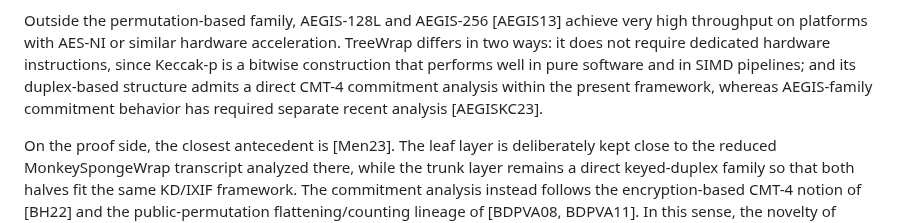
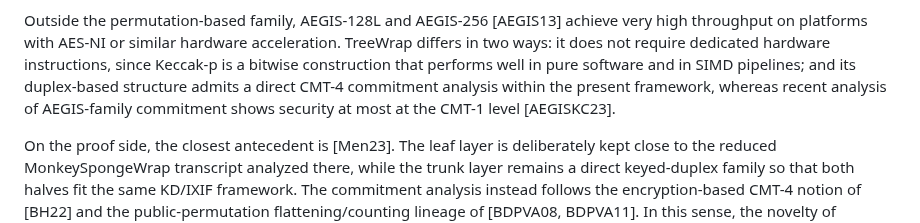
Before and after one commit to codahale/treewrap, a Markdown page: treewrap.md, the part around the change. Rendered like a GitHub page.

Commit message:
Correct the AEGIS commitment citation

```diff
--- a/treewrap.md
+++ b/treewrap.md
@@ -135,8 +135,8 @@ acceleration. TreeWrap differs in two ways: it does not require dedicated
 hardware instructions, since Keccak-p is a bitwise construction that performs
 well in pure software and in SIMD pipelines; and its duplex-based structure
 admits a direct CMT-4 commitment analysis within the present framework, whereas
-AEGIS-family commitment behavior has required separate recent analysis
-[AEGISKC23].
+recent analysis of AEGIS-family commitment shows security at most at the
+CMT-1 level [AEGISKC23].
 
 On the proof side, the closest antecedent is [Men23]. The leaf layer is
 deliberately kept close to the reduced MonkeySpongeWrap transcript analyzed
```
